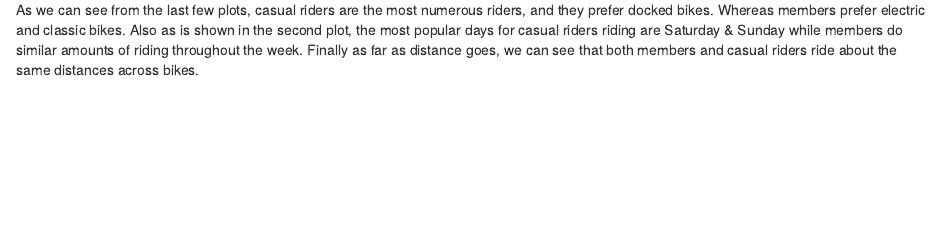
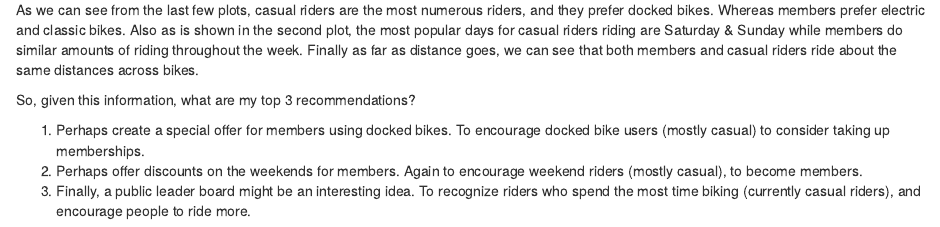
Before and after one commit to mabogunje/cyclistic, an R Markdown document (Bike Share Analysis.Rmd): the page in a window 1100 px wide, from 3450 px down. Rendered offline with R 4.5, knitr and Pandoc, with nearby package versions; some code elsewhere in the file could not run offline.

Commit message:
[Improvement]: Added my recommendations based on the analysis for a better conclusion and updated the html file

````diff
--- a/Bike Share Analysis.Rmd
+++ b/Bike Share Analysis.Rmd
@@ -176,6 +178,13 @@ ggplot(all_trips) +
   geom_jitter(aes(x = rideable_type, y = distance, color = member_casual))
 
 ```
+
 ## Conclusions
 
 As we can see from the last few plots, casual riders are the most numerous riders, and they prefer docked bikes. Whereas members prefer electric and classic bikes. Also as is shown in the second plot, the most popular days for casual riders riding are Saturday & Sunday while members do similar amounts of riding throughout the week. Finally as far as distance goes, we can see that both members and casual riders ride about the same distances across bikes.
+
+So, given this information, what are my top 3 recommendations?
+
+1. Perhaps create a special offer for members using docked bikes. To encourage docked bike users (mostly casual) to consider taking up memberships.
+2. Perhaps offer discounts on the weekends for members. Again to encourage weekend riders (mostly casual), to become members.
+3. Finally, a public leader board might be an interesting idea. To recognize riders who spend the most time biking (currently casual riders), and encourage people to ride more.
````
Also changed, not shown: Bike-Share-Analysis.html, Bike Share Analysis.Rmd (2 more changed lines).
